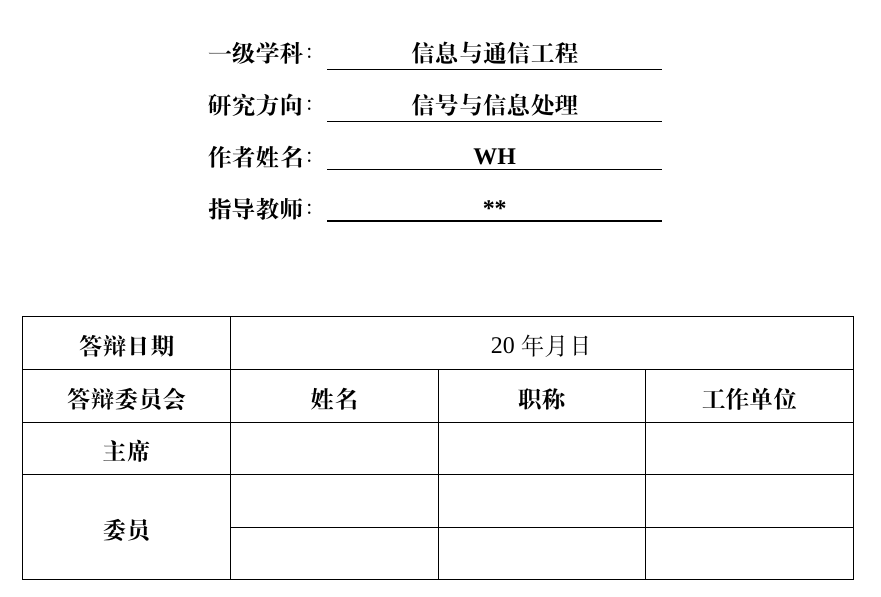
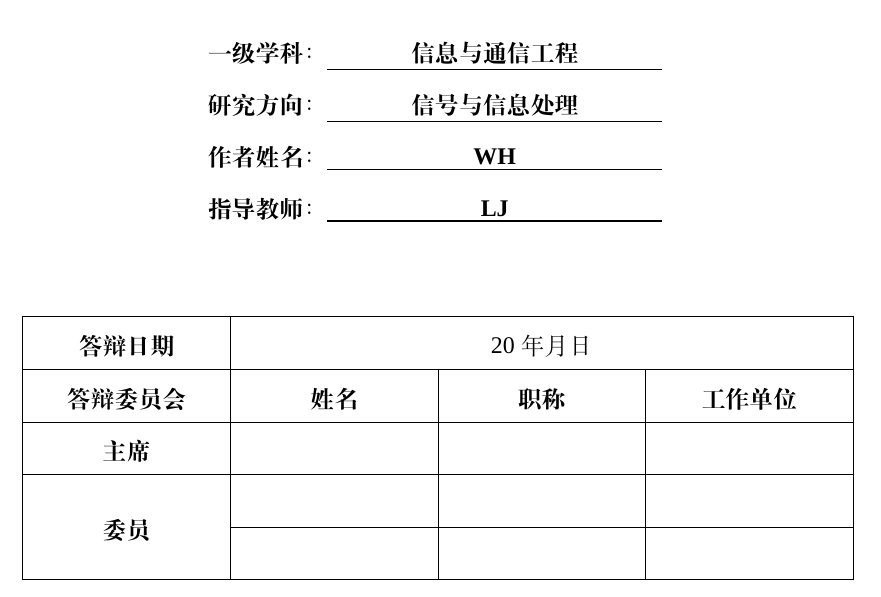
Before and after one commit to a171232886/TJUThesis_master_2021, a LaTeX thesis (tjumain.tex, which reads preface/cover.tex): part of page 1 of 23, cut so that both start at the same text. Compiled offline with XeLaTeX; a missing font is replaced by an installed copy or a similar font.

Commit message:
Update cover.tex

```diff
--- a/preface/cover.tex
+++ b/preface/cover.tex
@@ -44,7 +44,7 @@
 \cauthortitle{\textbf{作者姓名}}     % 学位
 \cauthor{\textbf{\underline{\makebox[14em][c]{WH}}}}   %学生姓名
 \csupervisortitle{\textbf{指导教师}}
-\csupervisor{\textbf{\underline{\makebox[14em][c]{**}}}} %导师姓名
+\csupervisor{\textbf{\underline{\makebox[14em][c]{LJ}}}} %导师姓名
 
 \teachertable{
 \begin{table}[h]
```
